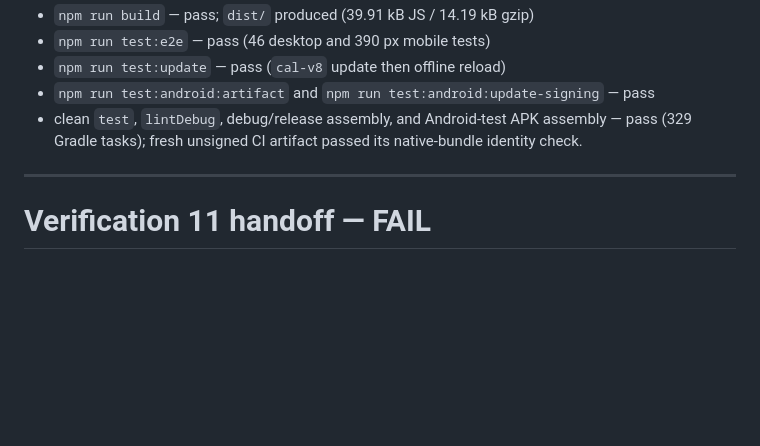
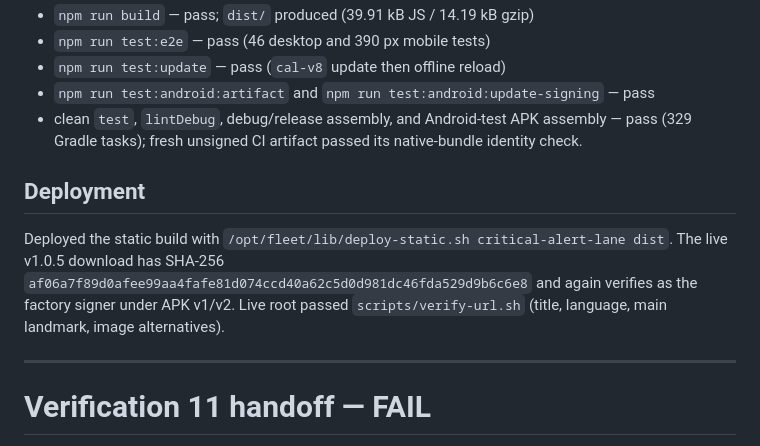
Before and after one commit to B-Divyesh/sf-critical-alert-lane, a Markdown page: .factory/handoff.md, the part around the change. Rendered like a GitHub page; blank space fills up the shorter version.

Commit message:
docs: record signed Android release deployment

```diff
--- a/.factory/handoff.md
+++ b/.factory/handoff.md
@@ -51,6 +51,14 @@ package ID, strictly higher code, and matching signing-certificate evidence.
 - clean `test`, `lintDebug`, debug/release assembly, and Android-test APK
   assembly — pass (329 Gradle tasks); fresh unsigned CI artifact passed its
   native-bundle identity check.
+
+## Deployment
+
+Deployed the static build with `/opt/fleet/lib/deploy-static.sh
+critical-alert-lane dist`. The live v1.0.5 download has SHA-256
+`af06a7f89d0afee99aa4fafe81d074ccd40a62c5d0d981dc46fda529d9b6c6e8` and
+again verifies as the factory signer under APK v1/v2. Live root passed
+`scripts/verify-url.sh` (title, language, main landmark, image alternatives).
 
 ---
 
```
